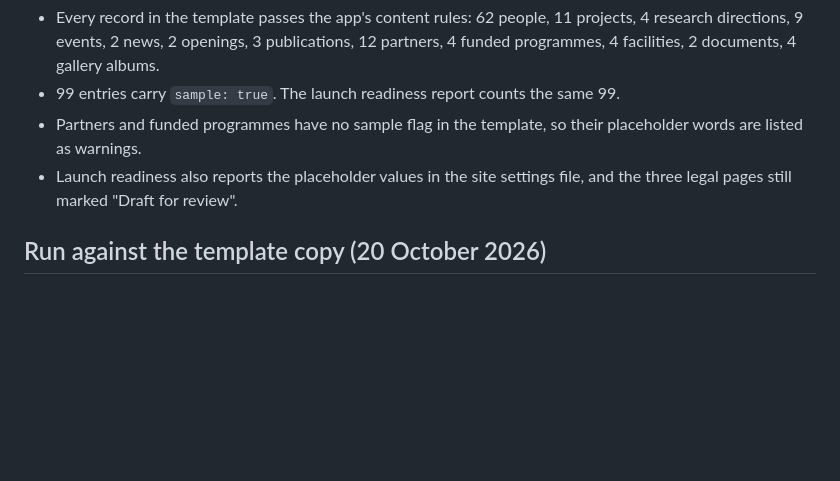
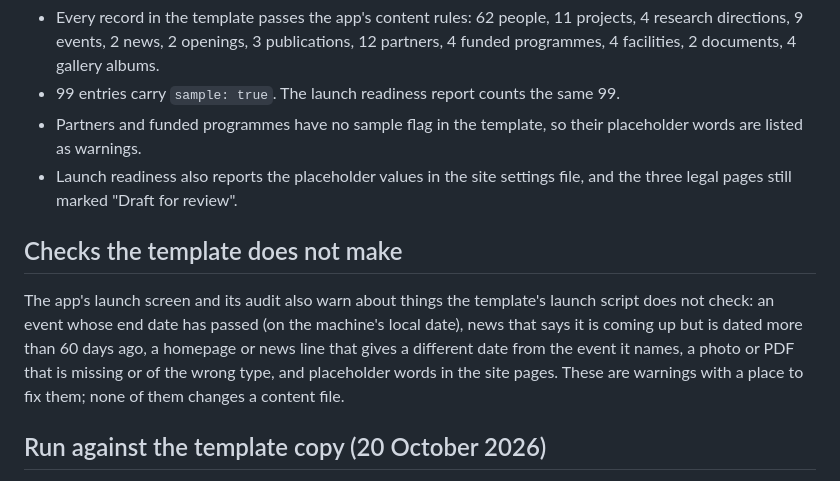
Before and after one commit to robita-cir/WebsiteOperatorApplication, a Markdown page: docs/TEMPLATE_CONTRACT.md, the part around the change. Rendered like a GitHub page; blank space fills up the shorter version.

Commit message:
Note the checks the app makes beyond the template's own launch check

```diff
--- a/docs/TEMPLATE_CONTRACT.md
+++ b/docs/TEMPLATE_CONTRACT.md
@@ -93,6 +93,13 @@ On a copy of commit 23f4878b, with nothing built or installed:
 - Launch readiness also reports the placeholder values in the site settings file, and the three legal pages still marked
   "Draft for review".
 
+## Checks the template does not make
+
+The app's launch screen and its audit also warn about things the template's launch script does not check: an event whose end
+date has passed (on the machine's local date), news that says it is coming up but is dated more than 60 days ago, a homepage or
+news line that gives a different date from the event it names, a photo or PDF that is missing or of the wrong type, and
+placeholder words in the site pages. These are warnings with a place to fix them; none of them changes a content file.
+
 ## Run against the template copy (20 October 2026)
 
 On a copy of commit 23f4878b, installed with `npm ci` under Node 22.23.3 (the template needs 22.12 or newer), on the
```
